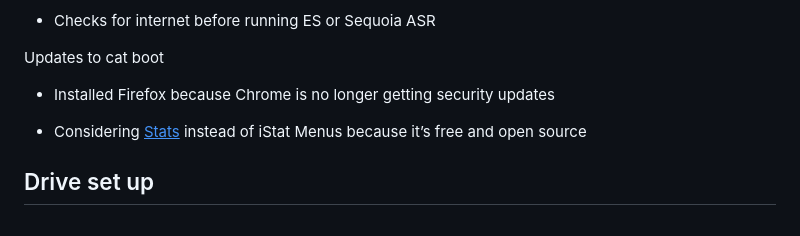
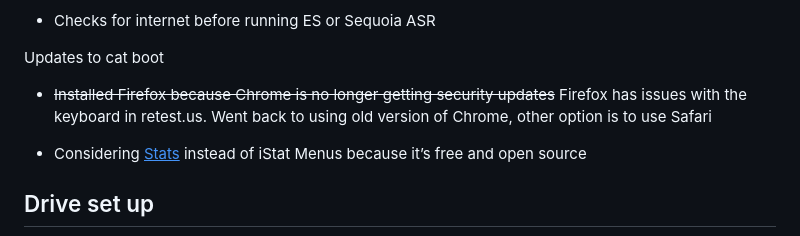
Before and after one commit to ushuayac/macOSDrives, a Markdown page: README.md, the part around the change. GitHub-like rendering.

```diff
--- a/README.md
+++ b/README.md
@@ -21,7 +21,7 @@ Updates to the go.sh script:
 
 Updates to cat boot
 
-- Installed Firefox because Chrome is no longer getting security updates
+- ~~Installed Firefox because Chrome is no longer getting security updates~~ Firefox has issues with the keyboard in retest.us. Went back to using old version of Chrome, other option is to use Safari
 
 - Considering [<ins>Stats</ins>](https://github.com/exelban/stats) instead of iStat Menus because it’s free and open source
 
```
